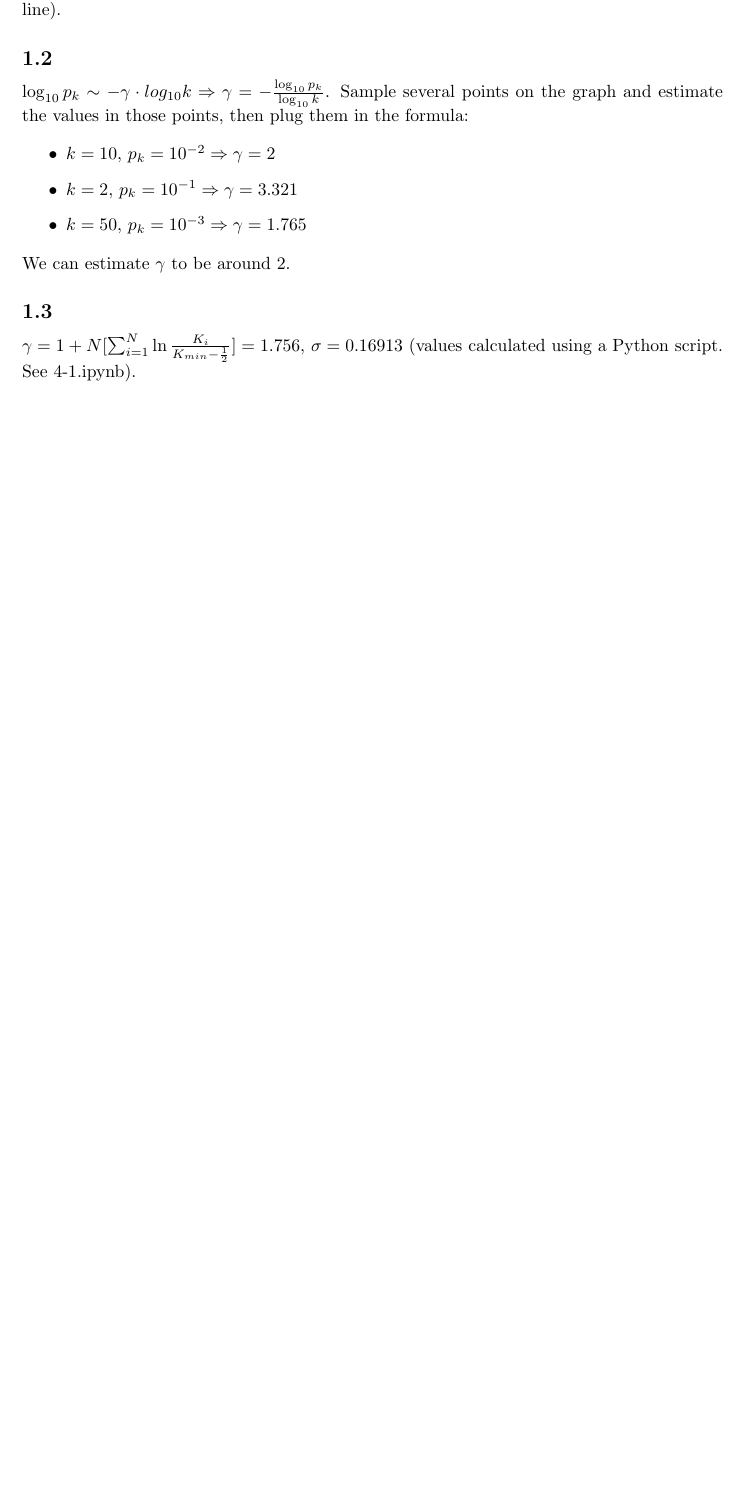
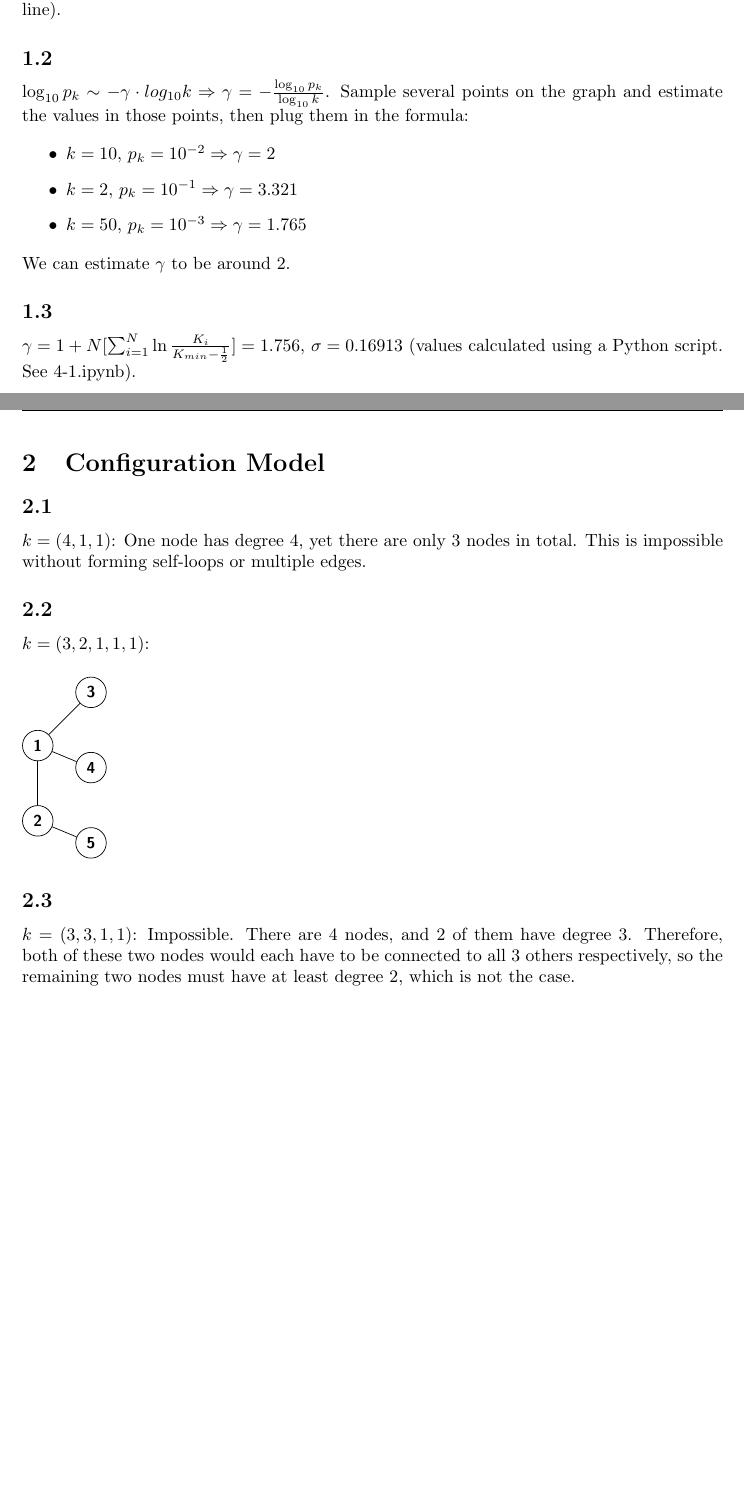
Before and after one commit to rtyh12/cna04, a LaTeX document (asg04.tex): part of the page before the commit and two parts of pages 1 and 2 of 2 after it, the two joined at a grey line, cut so that both start at the same text, the shorter picture padded with empty space. Compiled offline with pdfLaTeX.

Commit message:
1 and 2 getext

```diff
--- a/asg04.tex
+++ b/asg04.tex
@@ -6,6 +6,9 @@
 \usepackage{graphicx}
 \usepackage{subcaption}
 \usepackage[margin=1.5in]{geometry}
+\usepackage{tikz}			% for graphs
+\usepackage{float}			% for having the graphs not fly off into space
+\usetikzlibrary{arrows}
 
 \usepackage{fancyhdr}
 \pagestyle{fancy}
@@ -44,4 +47,35 @@ $ \gamma = 1 + N[\sum^N_{i=1} \ln \frac{ K_i }{ K_{min}-\frac{1}{2} }] = 1.756 $
 
 \newpage
 
+
+
+% problem 2
+\section{Configuration Model}
+
+\subsection{}
+$ k = (4, 1, 1) $: One node has degree 4, yet there are only 3 nodes in total. This is impossible without forming self-loops or multiple edges.
+
+\subsection{}
+$ k = (3, 2, 1, 1, 1) $:
+\begin{figure}[H]
+\begin{tikzpicture}[auto,node distance=1.5cm,
+                    thin,main node/.style={circle,draw,font=\sffamily\small\bfseries}]
+  \node[main node] (1) {1};
+  \node[main node] (2) [below of=1] {2};
+  \node[main node] (3) [above right of=1] {3};
+  \node[main node] (4) [below of=3] {4};
+  \node[main node] (5) [below of=4] {5};
+
+  \path[every node/.style={font=\sffamily\small}]
+    (1) edge node [left] {} (3)
+        edge node [left] {} (4)
+        edge node [left] {} (2)
+    (2) edge node [right] {} (5);
+\end{tikzpicture}
+\end{figure}
+
+\subsection{}
+$ k = (3, 3, 1, 1) $:
+Impossible. There are 4 nodes, and 2 of them have degree 3. Therefore, both of these two nodes would each have to be connected to all 3 others respectively, so the remaining two nodes must have at least degree 2, which is not the case.
+
 \end{document}
```
Also changed, not shown: asg04.pdf.
